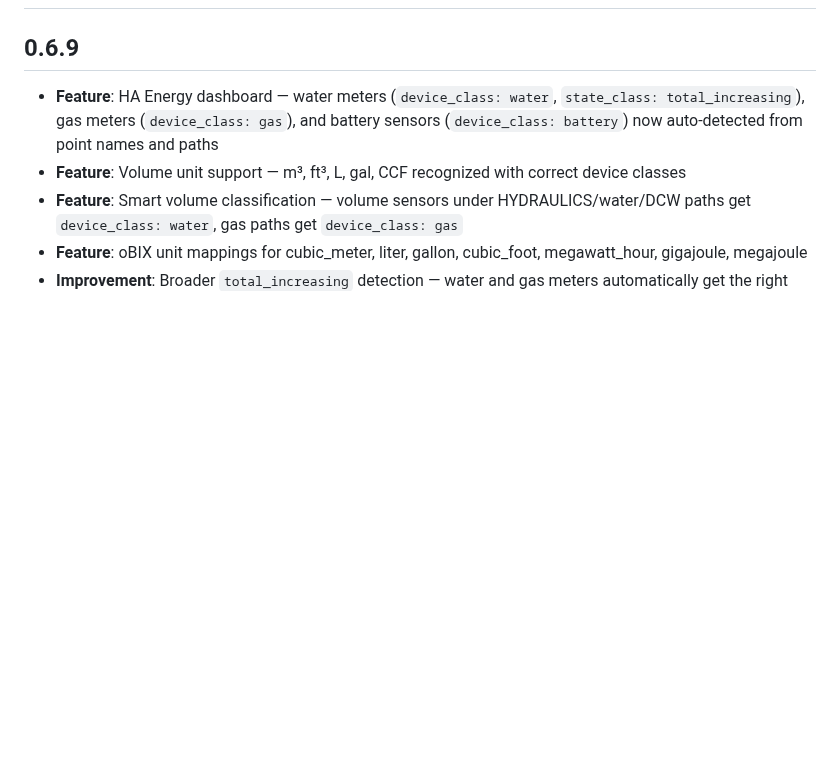
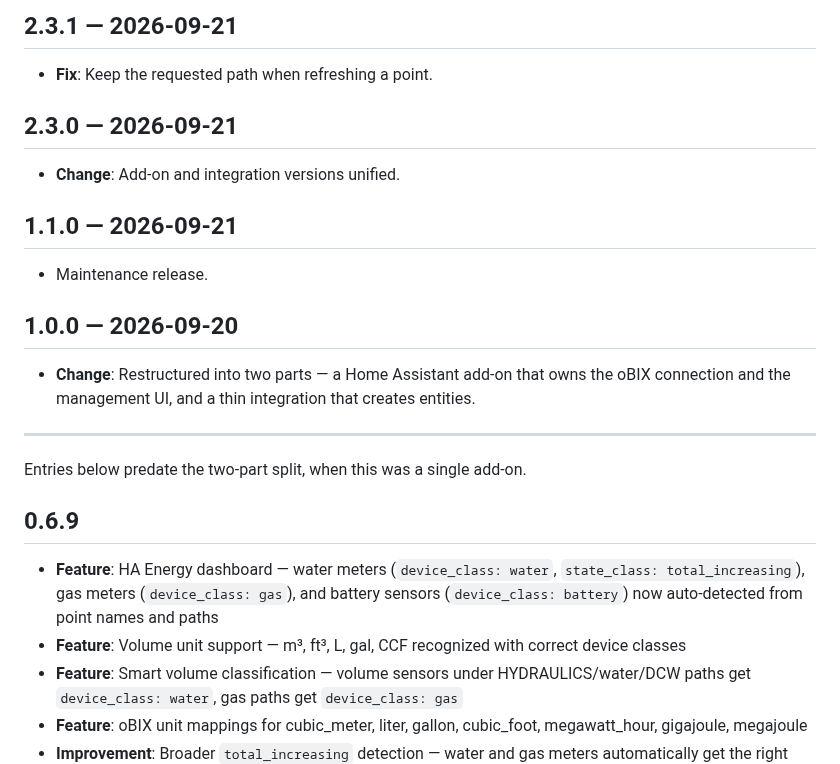
Before and after one commit to rellis-erigon/Niagara--HA, a Markdown page: niagara-ha/CHANGELOG.md, the part around one of its changes. Rendered like a GitHub page; blank space fills up the shorter version.

```diff
--- a/niagara-ha/CHANGELOG.md
+++ b/niagara-ha/CHANGELOG.md
@@ -2,3 +152,24 @@
+## 2.3.1 — 2026-09-21
+
+- **Fix**: Keep the requested path when refreshing a point.
+
+## 2.3.0 — 2026-09-21
+
+- **Change**: Add-on and integration versions unified.
+
+## 1.1.0 — 2026-09-21
+
+- Maintenance release.
+
+## 1.0.0 — 2026-09-20
+
+- **Change**: Restructured into two parts — a Home Assistant add-on that
+  owns the oBIX connection and the management UI, and a thin integration
+  that creates entities.
+
+---
+
+Entries below predate the two-part split, when this was a single add-on.
 
 ## 0.6.9
 
```
Also changed, not shown: other parts of niagara-ha/CHANGELOG.md (+150 -0 lines).
